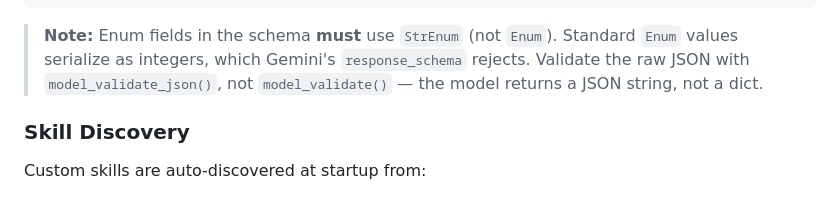
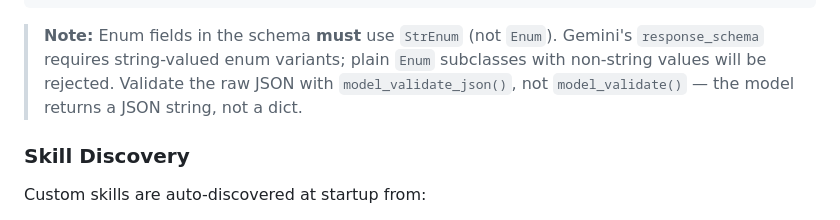
Before and after one commit to Isamel/vertex-ai-toolkit, a Markdown page: docs/advanced.md, the part around the change. GitHub-like rendering.

Commit message:
docs: fix wording per Copilot review — schema-constrained JSON and StrEnum clarification

````diff
--- a/docs/advanced.md
+++ b/docs/advanced.md
@@ -224,7 +224,7 @@ class MySkill(BaseSkill):
             return content  # Graceful fallback
 ```
 
-> **Note:** Enum fields in the schema **must** use `StrEnum` (not `Enum`). Standard `Enum` values serialize as integers, which Gemini's `response_schema` rejects. Validate the raw JSON with `model_validate_json()`, not `model_validate()` — the model returns a JSON string, not a dict.
+> **Note:** Enum fields in the schema **must** use `StrEnum` (not `Enum`). Gemini's `response_schema` requires string-valued enum variants; plain `Enum` subclasses with non-string values will be rejected. Validate the raw JSON with `model_validate_json()`, not `model_validate()` — the model returns a JSON string, not a dict.
 
 ### Skill Discovery
 
````
Also changed, not shown: docs/architecture.md (+1 -1 lines), docs/skills-guide.md (+1 -1 lines).
